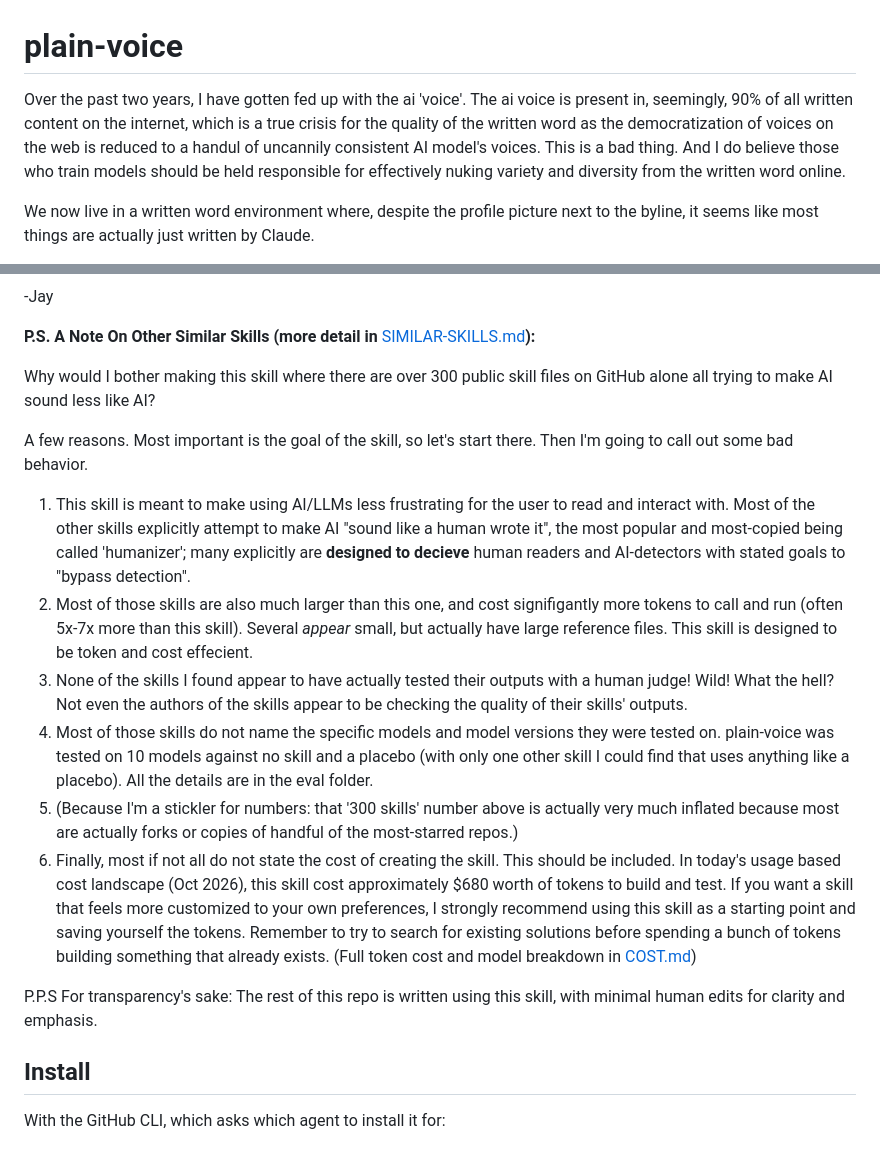
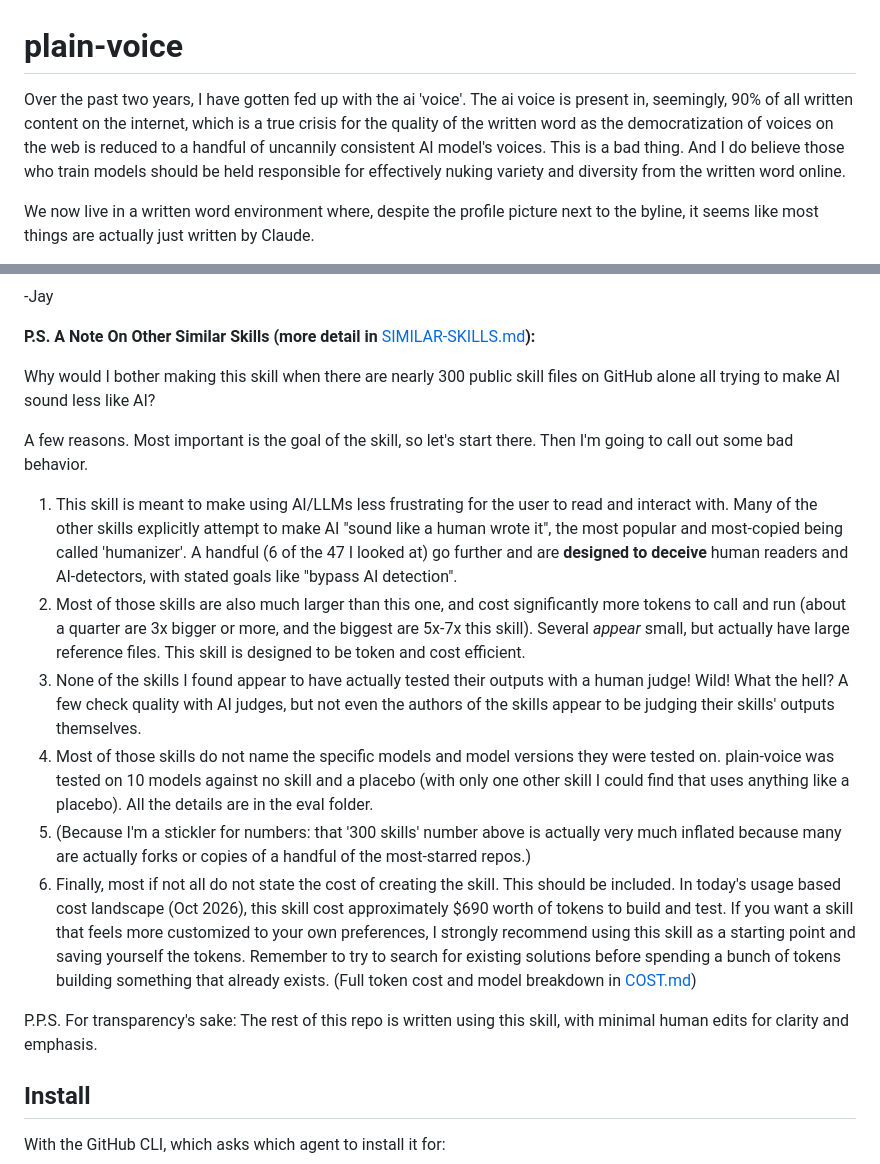
Before and after one commit to jricciardi/plain-voice, a Markdown page: README.md, 2 parts joined by grey strips. Drawn GitHub-style.

Commit message:
Fix typos and match the README P.S. to the survey data
Counts and figures now match SIMILAR-SKILLS.md and COST.md: nearly 300
skill files, 6 of 47 aimed at detectors, size ratios, AI-judged quality
checks, and the $689 cost. Typos fixed.

Co-authored-by: Copilot App <223556219+Copilot@users.noreply.github.com>

```diff
--- a/README.md
+++ b/README.md
@@ -1,5 +1,5 @@
 # plain-voice
-Over the past two years, I have gotten fed up with the ai 'voice'. The ai voice is present in, seemingly, 90% of all written content on the internet, which is a true crisis for the quality of the written word as the democratization of voices on the web is reduced to a handul of uncannily consistent AI model's voices. This is a bad thing. And I do believe those who train models should be held responsible for effectively nuking variety and diversity from the written word online.
+Over the past two years, I have gotten fed up with the ai 'voice'. The ai voice is present in, seemingly, 90% of all written content on the internet, which is a true crisis for the quality of the written word as the democratization of voices on the web is reduced to a handful of uncannily consistent AI model's voices. This is a bad thing. And I do believe those who train models should be held responsible for effectively nuking variety and diversity from the written word online.
 
 We now live in a written word environment where, despite the profile picture next to the byline, it seems like most things are actually just written by Claude.
 
@@ -21,20 +21,20 @@ Love ya,
 
 **P.S. A Note On Other Similar Skills (more detail in** [SIMILAR-SKILLS.md](SIMILAR-SKILLS.md)**):**
 
-Why would I bother making this skill where there are over 300 public skill files on GitHub alone all trying to make AI sound less like AI?
+Why would I bother making this skill when there are nearly 300 public skill files on GitHub alone all trying to make AI sound less like AI?
 
 A few reasons.
 Most important is the goal of the skill, so let's start there. Then I'm going to call out some bad behavior.
 
-1. This skill is meant to make using AI/LLMs less frustrating for the user to read and interact with. Most of the other skills explicitly attempt to make AI "sound like a human wrote it", the most popular and most-copied being called 'humanizer'; many explicitly are **designed  to decieve** human readers and AI-detectors with stated goals to "bypass detection".
-2. Most of those skills are also much larger than this one, and cost signifigantly more tokens to call and run (often 5x-7x more than this skill). Several *appear* small, but actually have large reference files. This skill is designed to be token and cost effecient.
-3. None of the skills I found appear to have actually tested their outputs with a human judge! Wild! What the hell? Not even the authors of the skills appear to be checking the quality of their skills' outputs.
+1. This skill is meant to make using AI/LLMs less frustrating for the user to read and interact with. Many of the other skills explicitly attempt to make AI "sound like a human wrote it", the most popular and most-copied being called 'humanizer'. A handful (6 of the 47 I looked at) go further and are **designed to deceive** human readers and AI-detectors, with stated goals like "bypass AI detection".
+2. Most of those skills are also much larger than this one, and cost significantly more tokens to call and run (about a quarter are 3x bigger or more, and the biggest are 5x-7x this skill). Several *appear* small, but actually have large reference files. This skill is designed to be token and cost efficient.
+3. None of the skills I found appear to have actually tested their outputs with a human judge! Wild! What the hell? A few check quality with AI judges, but not even the authors of the skills appear to be judging their skills' outputs themselves.
 4. Most of those skills do not name the specific models and model versions they were tested on. plain-voice was tested on 10 models against no skill and a placebo (with only one other skill I could find that uses anything like a placebo). All the details are in the eval folder.
-5. (Because I'm a stickler for numbers: that '300 skills' number above is actually very much inflated because most are actually forks or copies of handful of the most-starred repos.)
-6. Finally, most if not all do not state the cost of creating the skill. This should be included. In today's usage based cost landscape (Oct 2026), this skill cost  approximately $680 worth of tokens to build and test. If you want a skill that feels more customized to your own preferences, I strongly recommend using this skill as a starting point and saving yourself the tokens.  Remember to try to search for existing solutions before spending a bunch of tokens building something that already exists. (Full token cost and model breakdown in [COST.md](COST.md))
+5. (Because I'm a stickler for numbers: that '300 skills' number above is actually very much inflated because many are actually forks or copies of a handful of the most-starred repos.)
+6. Finally, most if not all do not state the cost of creating the skill. This should be included. In today's usage based cost landscape (Oct 2026), this skill cost approximately $690 worth of tokens to build and test. If you want a skill that feels more customized to your own preferences, I strongly recommend using this skill as a starting point and saving yourself the tokens. Remember to try to search for existing solutions before spending a bunch of tokens building something that already exists. (Full token cost and model breakdown in [COST.md](COST.md))
 
 
-P.P.S For transparency's sake: The rest of this repo is written using this skill, with minimal human edits for clarity and emphasis.
+P.P.S. For transparency's sake: The rest of this repo is written using this skill, with minimal human edits for clarity and emphasis.
 
 ## Install
 
```
